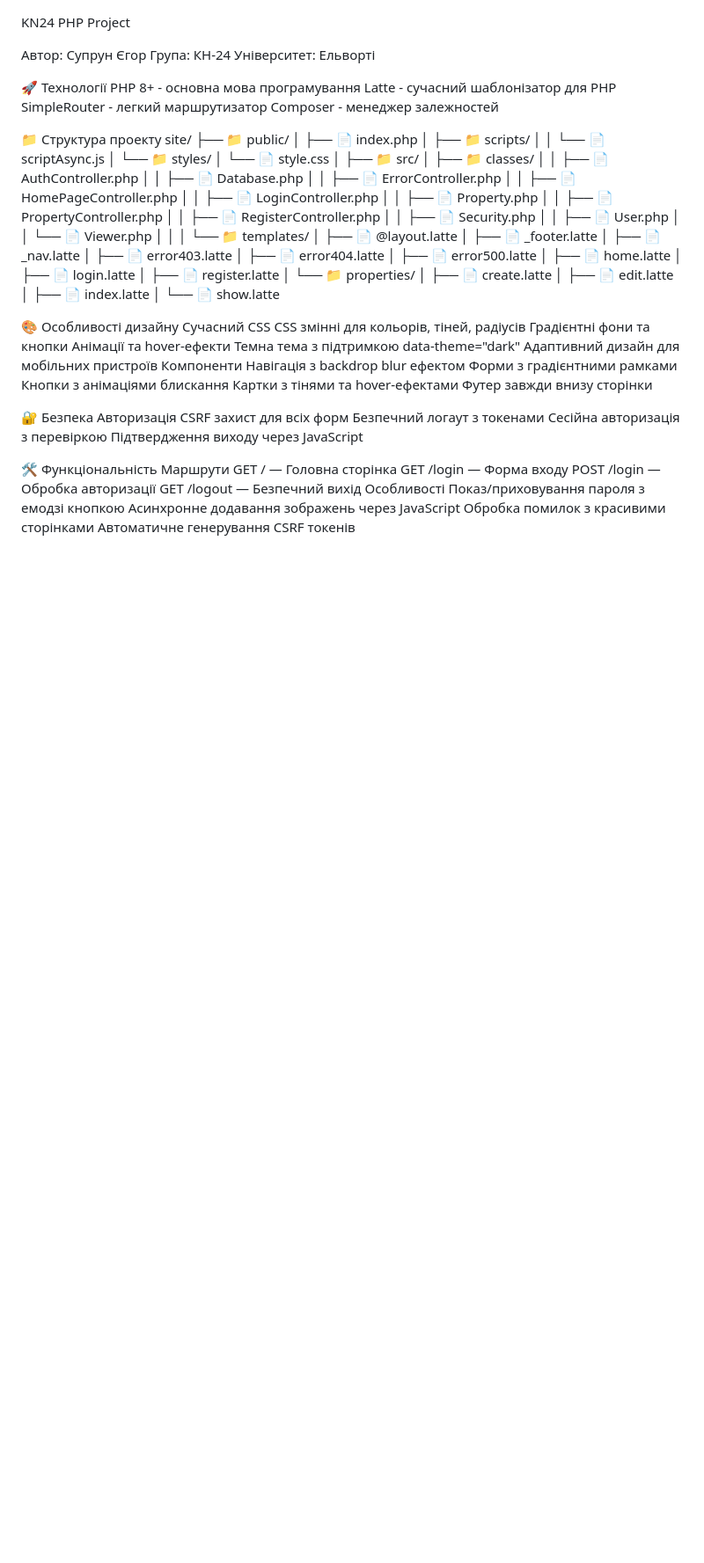
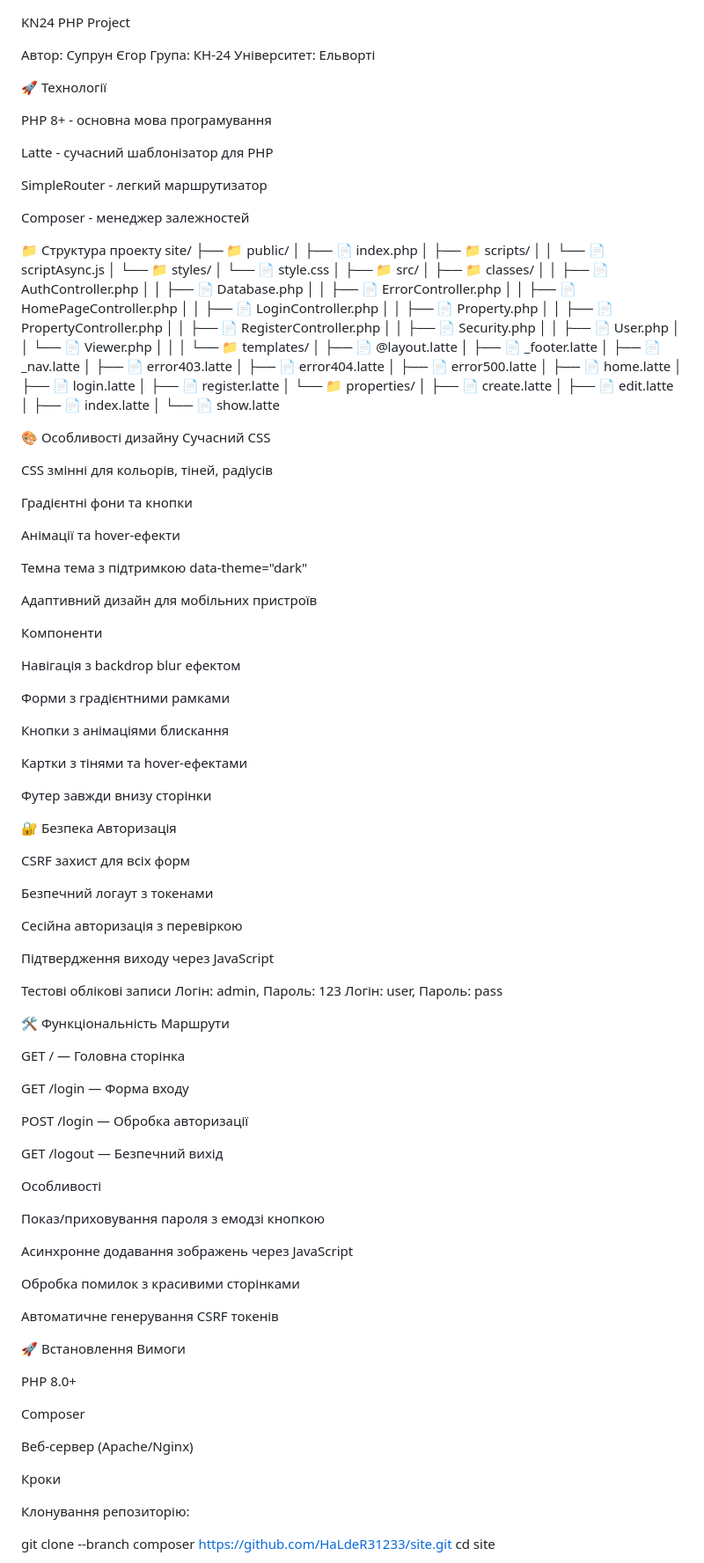
Before and after one commit to HaLdeR31233/site, a Markdown page: README.MD, the part around one of its changes. Shown at 88% size. Drawn GitHub-style; blank space fills up the shorter version.

Commit message:
Update README.MD
Added installation instructions, test accounts, and enhanced project structure details.

```diff
--- a/README.MD
+++ b/README.MD
@@ -5,9 +5,13 @@ KN24 PHP Project
 Університет: Ельворті
 
 🚀 Технології
+
 PHP 8+ - основна мова програмування
+
 Latte - сучасний шаблонізатор для PHP
+
 SimpleRouter - легкий маршрутизатор
+
 Composer - менеджер залежностей
 
 📁 Структура проекту
@@ -51,34 +55,79 @@ site/
 
 🎨 Особливості дизайну
 Сучасний CSS
+
 CSS змінні для кольорів, тіней, радіусів
+
 Градієнтні фони та кнопки
+
 Анімації та hover-ефекти
+
 Темна тема з підтримкою data-theme="dark"
+
 Адаптивний дизайн для мобільних пристроїв
+
 Компоненти
+
 Навігація з backdrop blur ефектом
+
 Форми з градієнтними рамками
+
 Кнопки з анімаціями блискання
+
 Картки з тінями та hover-ефектами
+
 Футер завжди внизу сторінки
 
 🔐 Безпека
 Авторизація
+
 CSRF захист для всіх форм
+
 Безпечний логаут з токенами
+
 Сесійна авторизація з перевіркою
+
 Підтвердження виходу через JavaScript
+
+Тестові облікові записи
+Логін: admin, Пароль: 123
+Логін: user,  Пароль: pass
 
 🛠️ Функціональність
 Маршрути
+
 GET / — Головна сторінка
+
 GET /login — Форма входу
+
 POST /login — Обробка авторизації
+
 GET /logout — Безпечний вихід
+
 Особливості
+
 Показ/приховування пароля з емодзі кнопкою
+
 Асинхронне додавання зображень через JavaScript
+
 Обробка помилок з красивими сторінками
+
 Автоматичне генерування CSRF токенів
 
+🚀 Встановлення
+Вимоги
+
+PHP 8.0+
+
+Composer
+
+Веб-сервер (Apache/Nginx)
+
+Кроки
+
+Клонування репозиторію:
+
+git clone --branch composer https://github.com/HaLdeR31233/site.git
+cd site
+
+
```
Also changed, not shown: other parts of README.MD (+62 -2 lines).
